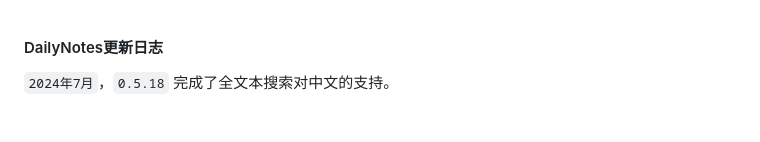
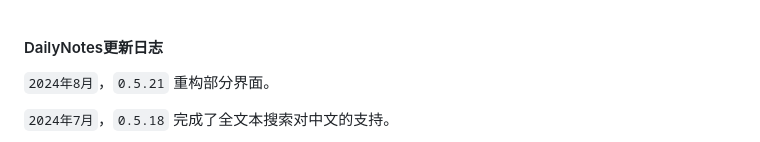
Before and after one commit to milylg/milylg.github.io, a Markdown page: Articles/20231126.md, the part around the change. GitHub-like rendering; blank space fills up the shorter version.

Commit message:
automatic push github

```diff
--- a/Articles/20231126.md
+++ b/Articles/20231126.md
@@ -1,4 +1,6 @@
 #### DailyNotes更新日志
+
+`2024年8月`，`0.5.21` 重构部分界面。
 
 `2024年7月`，`0.5.18`  完成了全文本搜索对中文的支持。
 
```
